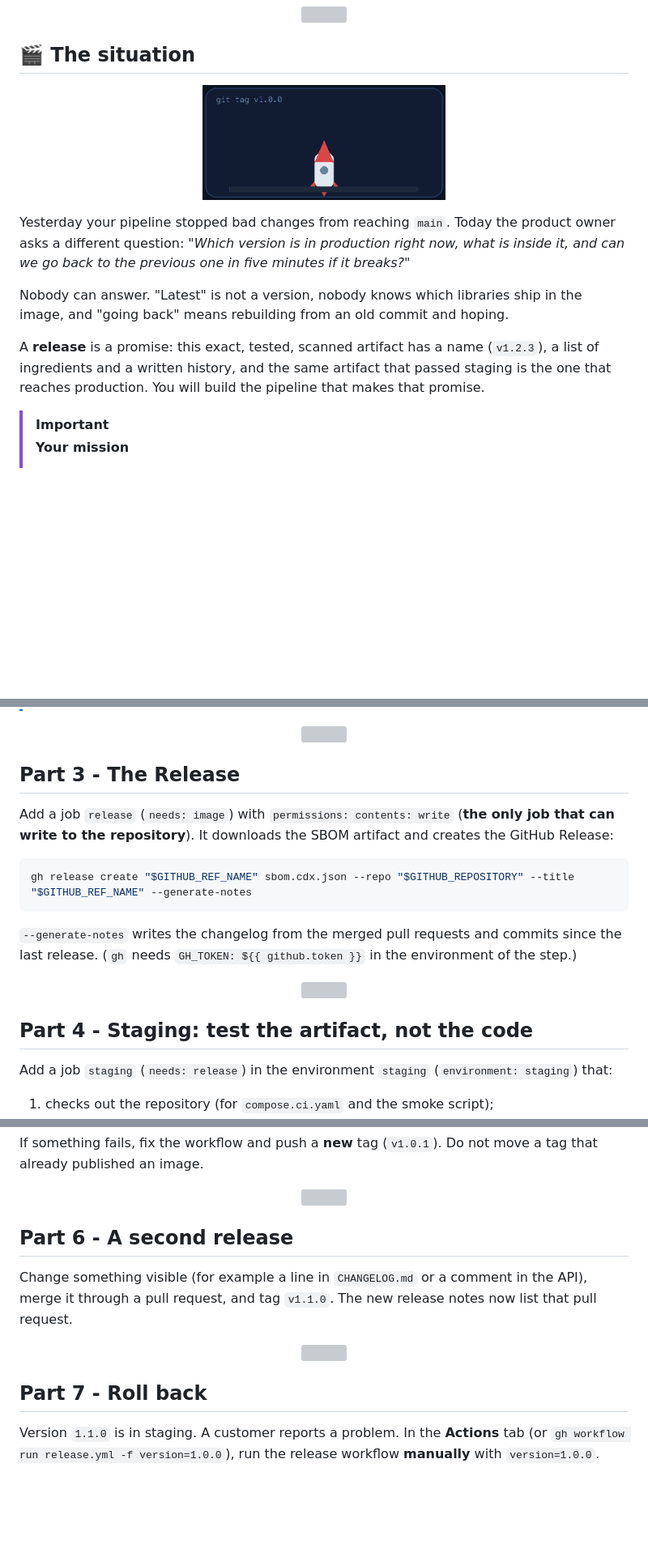
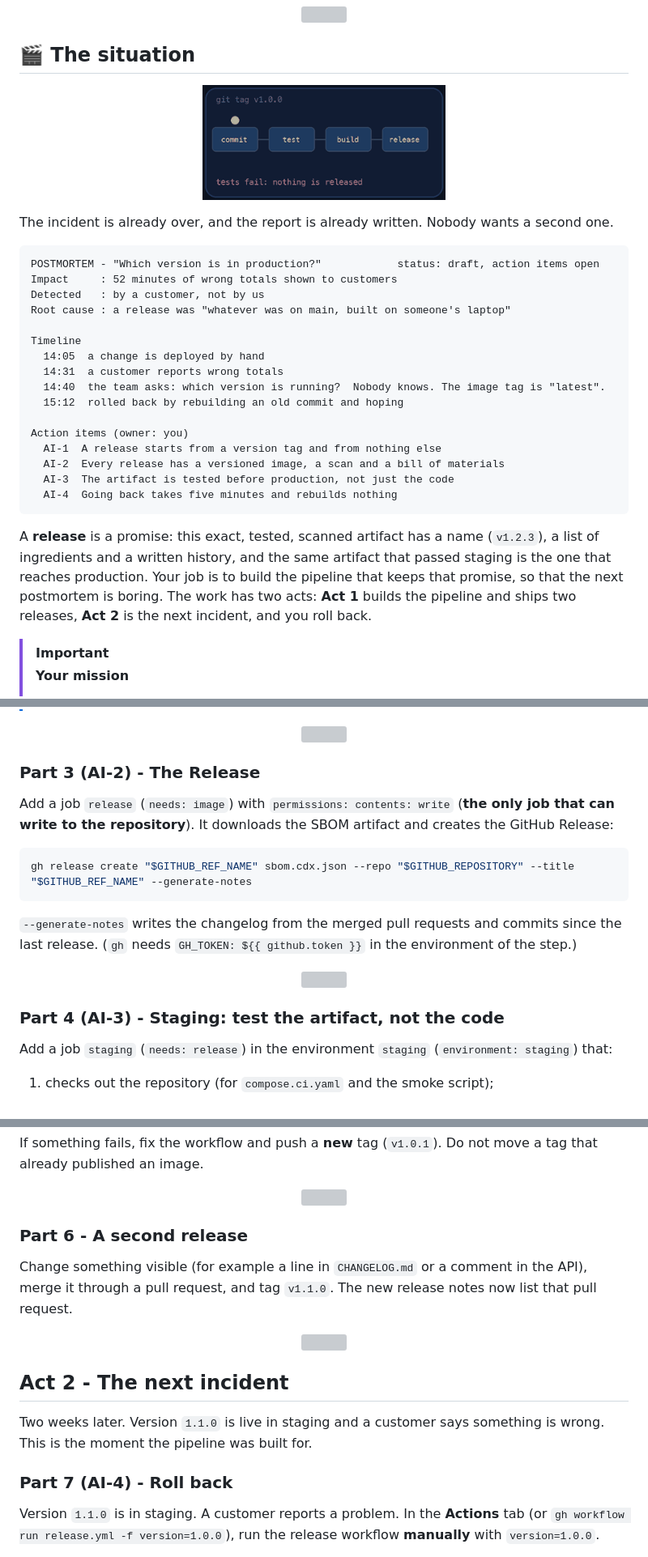
Before and after one commit to professordiogodev/devops-lab-cicd-pollie-release, a Markdown page: README.md, 3 parts joined by grey strips. Shown at 81% size. GitHub-like rendering; pictures changed too: assets/gifs/situation.gif; blank space fills up the shorter version; grey boxes are pictures that could not be loaded.

Commit message:
Lab: cicd-pollie-release

````diff
--- a/README.md
+++ b/README.md
@@ -26,9 +26,26 @@
 
-Yesterday your pipeline stopped bad changes from reaching `main`. Today the product owner asks a different question: *"Which version is in production right now, what is inside it, and can we go back to the previous one in five minutes if it breaks?"*
+The incident is already over, and the report is already written. Nobody wants a second one.
 
-Nobody can answer. "Latest" is not a version, nobody knows which libraries ship in the image, and "going back" means rebuilding from an old commit and hoping.
+```text
+POSTMORTEM - "Which version is in production?"            status: draft, action items open
+Impact     : 52 minutes of wrong totals shown to customers
+Detected   : by a customer, not by us
+Root cause : a release was "whatever was on main, built on someone's laptop"
 
-A **release** is a promise: this exact, tested, scanned artifact has a name (`v1.2.3`), a list of ingredients and a written history, and the same artifact that passed staging is the one that reaches production. You will build the pipeline that makes that promise.
+Timeline
+  14:05  a change is deployed by hand
+  14:31  a customer reports wrong totals
+  14:40  the team asks: which version is running?  Nobody knows. The image tag is "latest".
+  15:12  rolled back by rebuilding an old commit and hoping
+
+Action items (owner: you)
+  AI-1  A release starts from a version tag and from nothing else
+  AI-2  Every release has a versioned image, a scan and a bill of materials
+  AI-3  The artifact is tested before production, not just the code
+  AI-4  Going back takes five minutes and rebuilds nothing
+```
+
+A **release** is a promise: this exact, tested, scanned artifact has a name (`v1.2.3`), a list of ingredients and a written history, and the same artifact that passed staging is the one that reaches production. Your job is to build the pipeline that keeps that promise, so that the next postmortem is boring. The work has two acts: **Act 1** builds the pipeline and ships two releases, **Act 2** is the next incident, and you roll back.
 
 > [!IMPORTANT]
 > **Your mission**
@@ -94,7 +113,7 @@ Add a job `image` (`needs: ci`) with `permissions: contents: read` and `packages
 
 <p align="center"><img src="assets/divider.svg" alt="" width="100%"></p>
 
-## Part 3 - The Release
+### Part 3 (AI-2) - The Release
 
 Add a job `release` (`needs: image`) with `permissions: contents: write` (**the only job that can write to the repository**). It downloads the SBOM artifact and creates the GitHub Release:
 
@@ -106,7 +125,7 @@ gh release create "$GITHUB_REF_NAME" sbom.cdx.json --repo "$GITHUB_REPOSITORY" -
 
 <p align="center"><img src="assets/divider.svg" alt="" width="100%"></p>
 
-## Part 4 - Staging: test the artifact, not the code
+### Part 4 (AI-3) - Staging: test the artifact, not the code
 
 Add a job `staging` (`needs: release`) in the environment `staging` (`environment: staging`) that:
 
@@ -147,13 +168,17 @@ If something fails, fix the workflow and push a **new** tag (`v1.0.1`). Do not m
 
 <p align="center"><img src="assets/divider.svg" alt="" width="100%"></p>
 
-## Part 6 - A second release
+### Part 6 - A second release
 
 Change something visible (for example a line in `CHANGELOG.md` or a comment in the API), merge it through a pull request, and tag `v1.1.0`. The new release notes now list that pull request.
 
 <p align="center"><img src="assets/divider.svg" alt="" width="100%"></p>
 
-## Part 7 - Roll back
+## Act 2 - The next incident
+
+Two weeks later. Version `1.1.0` is live in staging and a customer says something is wrong. This is the moment the pipeline was built for.
+
+### Part 7 (AI-4) - Roll back
 
 Version `1.1.0` is in staging. A customer reports a problem. In the **Actions** tab (or `gh workflow run release.yml -f version=1.0.0`), run the release workflow **manually** with `version=1.0.0`.
 
````
Also changed, not shown: other parts of README.md (+12 -8 lines), LAB.md (+39 -12 lines), assets/gifs/verify.gif (added).
